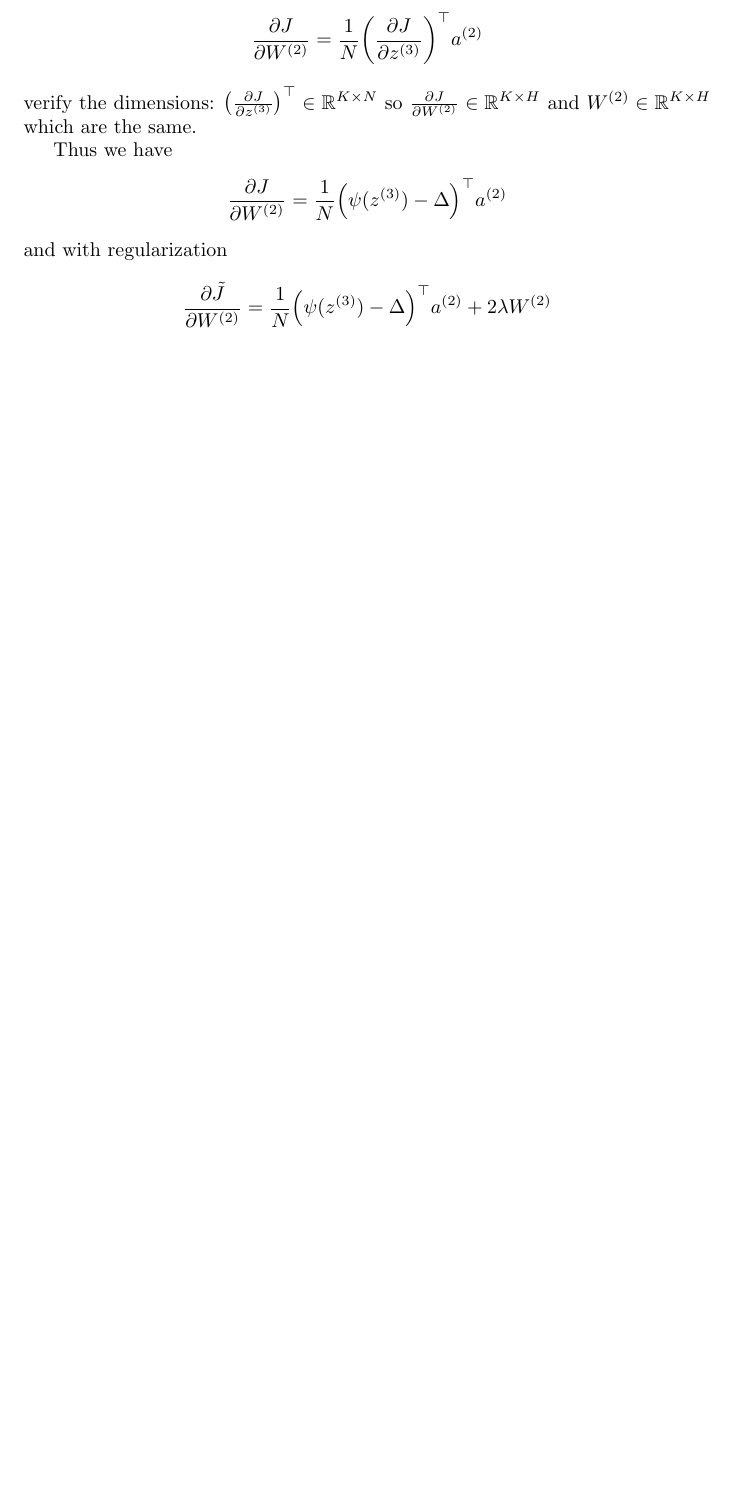
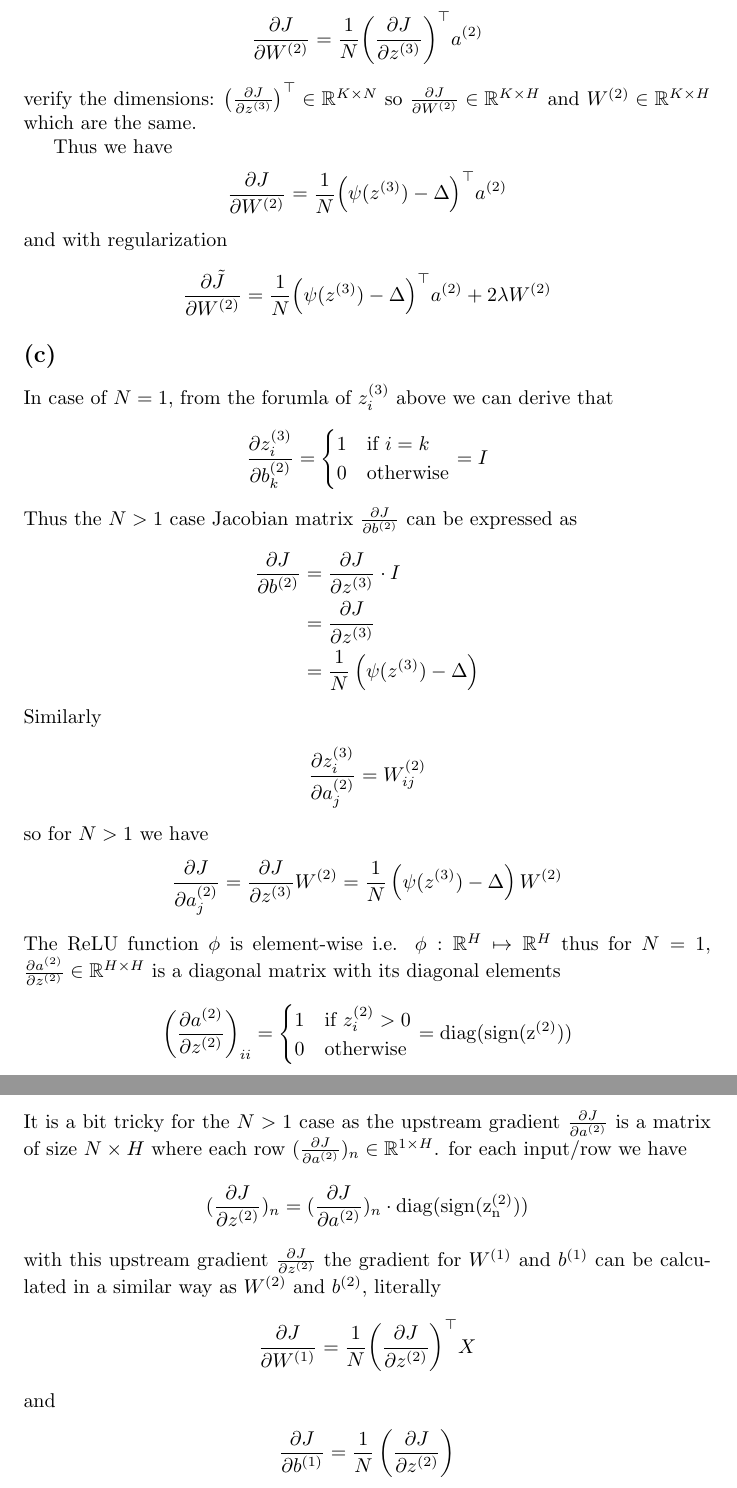
Before and after one commit to dhimitriosduka1/hlcv, a LaTeX problem sheet (Assignment_2/texsketch/sketch.tex): part of page 2 of 2 before the commit and two parts of pages 2 and 3 of 3 after it, the two joined at a grey line, cut so that both start at the same text, the shorter picture padded with empty space. Compiled offline with pdfLaTeX.

Commit message:
Solve a2 q2c

```diff
--- a/Assignment_2/texsketch/sketch.tex
+++ b/Assignment_2/texsketch/sketch.tex
@@ -69,4 +70,54 @@ and with regularization
     \frac{\partial \tilde{J}}{\partial \Wb} = \frac{1}{N}{\left(\psi(z^{(3)}) - \Delta\right)}^\top\ab + 2\lambda \Wb
 \end{align*}
 
+\subsection*{(c)}
+\newcommand{\zb}{z^{(2)}}
+\newcommand{\Wa}{W^{(1)}}
+\newcommand{\ba}{b^{(1)}}
+In case of $N = 1$, from the forumla of $\zc_i$ above we can derive that
+\begin{align*}
+    \frac{\partial \zc_i}{\partial \bb_k} = \begin{cases}
+        1 & \text{if } i = k\\
+        0 & \text{otherwise}
+    \end{cases} = I
+\end{align*}
+Thus the $N > 1$ case Jacobian matrix $\frac{\partial J}{\partial \bb}$ can be expressed as
+\begin{align*}
+    \frac{\partial J}{\partial \bb} &= \frac{\partial J}{\partial \zc} \cdot I\\
+    &= \frac{\partial J}{\partial \zc}\\
+    &= \frac{1}{N}\left(\psi(z^{(3)}) - \Delta\right)
+\end{align*}
+Similarly
+\begin{align*}
+    \frac{\partial \zc_i}{\partial \ab_j} = \Wb_{ij}
+\end{align*}
+so for $N > 1$ we have
+\begin{align*}
+\frac{\partial J}{\partial \ab_j} = \frac{\partial J}{\partial \zc}  \Wb =
+\frac{1}{N}\left(\psi(z^{(3)}) - \Delta\right) \Wb
+\end{align*}
+The ReLU function $\phi$ is element-wise i.e. $\phi : \mathbb{R}^H \mapsto \mathbb{R}^H$
+thus for $N = 1$, $\frac{\partial \ab}{\partial \zb} \in \mathbb{R}^{H\times H}$ is a diagonal matrix with its diagonal elements
+\begin{align*}
+    \left(\frac{\partial \ab}{\partial \zb}\right)_{ii} = \begin{cases}
+        1 & \text{if } \zb_{i} > 0\\
+        0 & \text{otherwise}
+    \end{cases} = \mathrm{diag}(\mathrm{sign(\zb)})
+\end{align*}
+It is a bit tricky for the $N > 1$ case
+as the upstream gradient $\frac{\partial J}{\partial \ab}$ is a matrix of size $N\times H$
+where each row $(\frac{\partial J}{\partial \ab})_n\in\mathbb{R}^{1\times H}$.
+for each input/row we have
+\begin{align*}
+    (\frac{\partial J}{\partial \zb})_n = (\frac{\partial J}{\partial \ab})_n \cdot \mathrm{diag}(\mathrm{sign(\zb_n)})
+\end{align*}
+with this upstream gradient $\frac{\partial J}{\partial \zb}$
+the gradient for $\Wa$ and $\ba$ can be calculated in a similar way as $\Wb$ and $\bb$, literally
+\begin{align*}
+    \frac{\partial J}{\partial \Wa} = \frac{1}{N}{\left(\frac{\partial J}{\partial \zb}\right)}^\top X
+\end{align*}
+and
+\begin{align*}
+    \frac{\partial J}{\partial \ba} = \frac{1}{N}\left(\frac{\partial J}{\partial \zb}\right)
+\end{align*}
 \end{document}
```
Also changed, not shown: Assignment_2/texsketch/sketch.tex (1 more changed lines), 1 other file.
